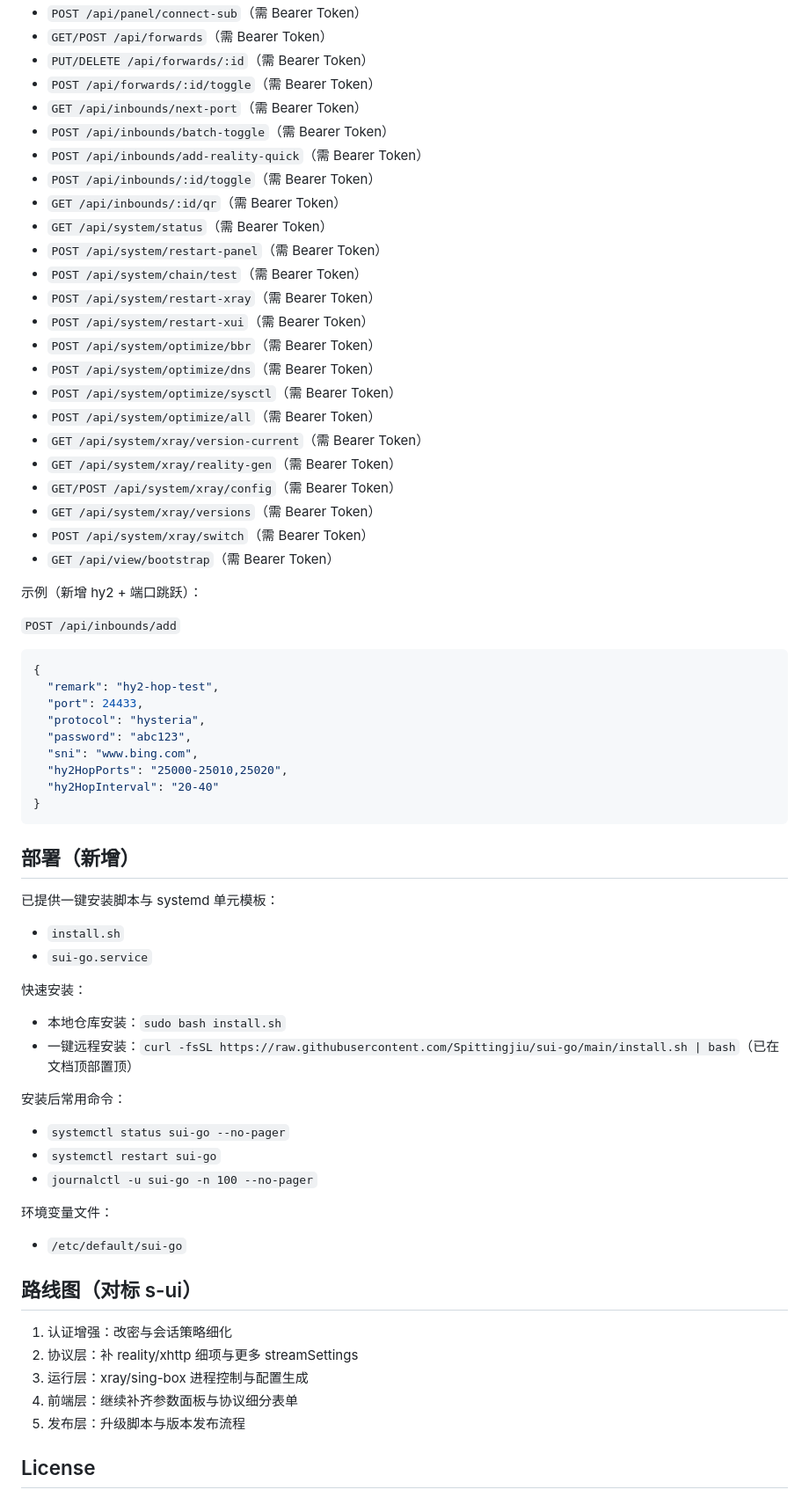
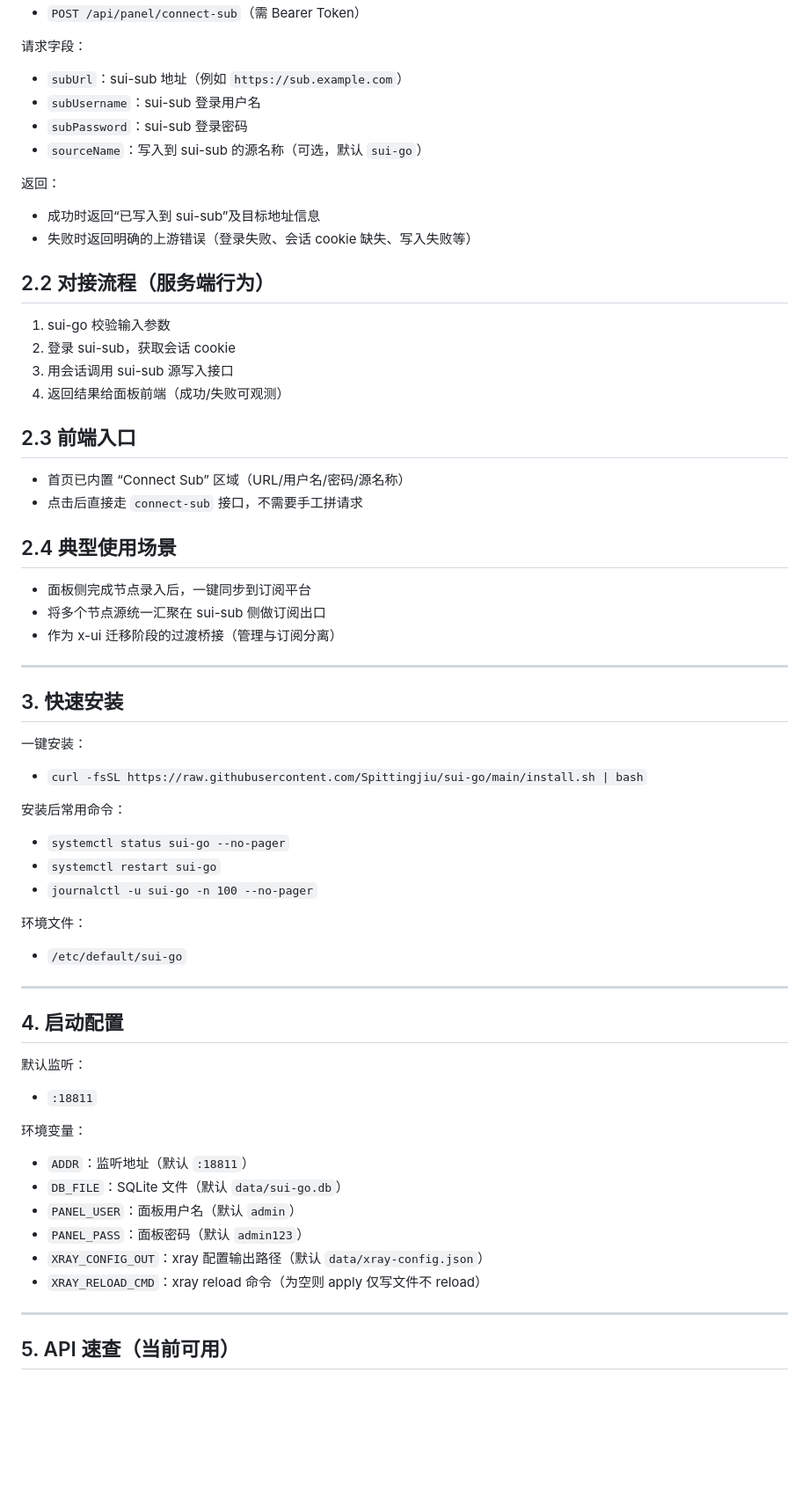
Before and after one commit to Spittingjiu/sui-go, a Markdown page: README.md, the part around one of its changes. Shown at 88% size. GitHub-like rendering; blank space fills up the shorter version.

Commit message:
docs: rewrite README x-ui parity style and add full sui-sub section

````diff
--- a/README.md
+++ b/README.md
@@ -64,68 +50,61 @@ curl -fsSL https://raw.githubusercontent.com/Spittingjiu/sui-go/main/install.sh
 - `POST /api/panel/connect-sub`（需 Bearer Token）
-- `GET/POST /api/forwards`（需 Bearer Token）
-- `PUT/DELETE /api/forwards/:id`（需 Bearer Token）
-- `POST /api/forwards/:id/toggle`（需 Bearer Token）
-- `GET /api/inbounds/next-port`（需 Bearer Token）
-- `POST /api/inbounds/batch-toggle`（需 Bearer Token）
-- `POST /api/inbounds/add-reality-quick`（需 Bearer Token）
-- `POST /api/inbounds/:id/toggle`（需 Bearer Token）
-- `GET /api/inbounds/:id/qr`（需 Bearer Token）
-- `GET /api/system/status`（需 Bearer Token）
-- `POST /api/system/restart-panel`（需 Bearer Token）
-- `POST /api/system/chain/test`（需 Bearer Token）
-- `POST /api/system/restart-xray`（需 Bearer Token）
-- `POST /api/system/restart-xui`（需 Bearer Token）
-- `POST /api/system/optimize/bbr`（需 Bearer Token）
-- `POST /api/system/optimize/dns`（需 Bearer Token）
-- `POST /api/system/optimize/sysctl`（需 Bearer Token）
-- `POST /api/system/optimize/all`（需 Bearer Token）
-- `GET /api/system/xray/version-current`（需 Bearer Token）
-- `GET /api/system/xray/reality-gen`（需 Bearer Token）
-- `GET/POST /api/system/xray/config`（需 Bearer Token）
-- `GET /api/system/xray/versions`（需 Bearer Token）
-- `POST /api/system/xray/switch`（需 Bearer Token）
-- `GET /api/view/bootstrap`（需 Bearer Token）
 
-示例（新增 hy2 + 端口跳跃）：
+请求字段：
+- `subUrl`：sui-sub 地址（例如 `https://sub.example.com`）
+- `subUsername`：sui-sub 登录用户名
+- `subPassword`：sui-sub 登录密码
+- `sourceName`：写入到 sui-sub 的源名称（可选，默认 `sui-go`）
 
-`POST /api/inbounds/add`
+返回：
+- 成功时返回“已写入到 sui-sub”及目标地址信息
+- 失败时返回明确的上游错误（登录失败、会话 cookie 缺失、写入失败等）
 
-```json
-{
-  "remark": "hy2-hop-test",
-  "port": 24433,
-  "protocol": "hysteria",
-  "password": "abc123",
-  "sni": "www.bing.com",
-  "hy2HopPorts": "25000-25010,25020",
-  "hy2HopInterval": "20-40"
-}
-```
+## 2.2 对接流程（服务端行为）
+1. sui-go 校验输入参数
+2. 登录 sui-sub，获取会话 cookie
+3. 用会话调用 sui-sub 源写入接口
+4. 返回结果给面板前端（成功/失败可观测）
 
-## 部署（新增）
+## 2.3 前端入口
+- 首页已内置 “Connect Sub” 区域（URL/用户名/密码/源名称）
+- 点击后直接走 `connect-sub` 接口，不需要手工拼请求
 
-已提供一键安装脚本与 systemd 单元模板：
-- `install.sh`
-- `sui-go.service`
+## 2.4 典型使用场景
+- 面板侧完成节点录入后，一键同步到订阅平台
+- 将多个节点源统一汇聚在 sui-sub 侧做订阅出口
+- 作为 x-ui 迁移阶段的过渡桥接（管理与订阅分离）
 
-快速安装：
-- 本地仓库安装：`sudo bash install.sh`
-- 一键远程安装：`curl -fsSL https://raw.githubusercontent.com/Spittingjiu/sui-go/main/install.sh | bash`（已在文档顶部置顶）
+---
+
+## 3. 快速安装
+
+一键安装：
+- `curl -fsSL https://raw.githubusercontent.com/Spittingjiu/sui-go/main/install.sh | bash`
 
 安装后常用命令：
 - `systemctl status sui-go --no-pager`
 - `systemctl restart sui-go`
 - `journalctl -u sui-go -n 100 --no-pager`
 
-环境变量文件：
+环境文件：
 - `/etc/default/sui-go`
 
-## 路线图（对标 s-ui）
+---
 
-1. 认证增强：改密与会话策略细化
-2. 协议层：补 reality/xhttp 细项与更多 streamSettings
-3. 运行层：xray/sing-box 进程控制与配置生成
-4. 前端层：继续补齐参数面板与协议细分表单
-5. 发布层：升级脚本与版本发布流程
+## 4. 启动配置
 
-## License
+默认监听：
+- `:18811`
+
+环境变量：
+- `ADDR`：监听地址（默认 `:18811`）
+- `DB_FILE`：SQLite 文件（默认 `data/sui-go.db`）
+- `PANEL_USER`：面板用户名（默认 `admin`）
+- `PANEL_PASS`：面板密码（默认 `admin123`）
+- `XRAY_CONFIG_OUT`：xray 配置输出路径（默认 `data/xray-config.json`）
+- `XRAY_RELOAD_CMD`：xray reload 命令（为空则 apply 仅写文件不 reload）
+
+---
+
+## 5. API 速查（当前可用）
+
````
Also changed, not shown: other parts of README.md (+138 -52 lines).
